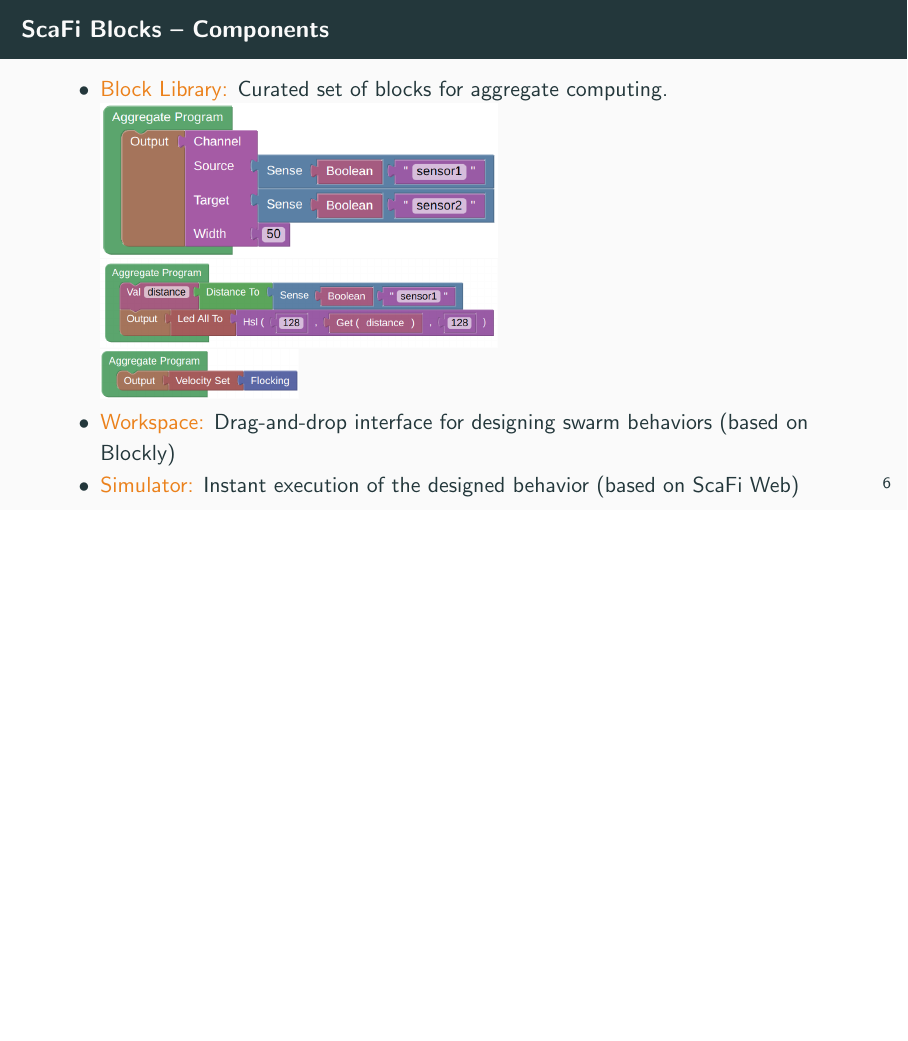
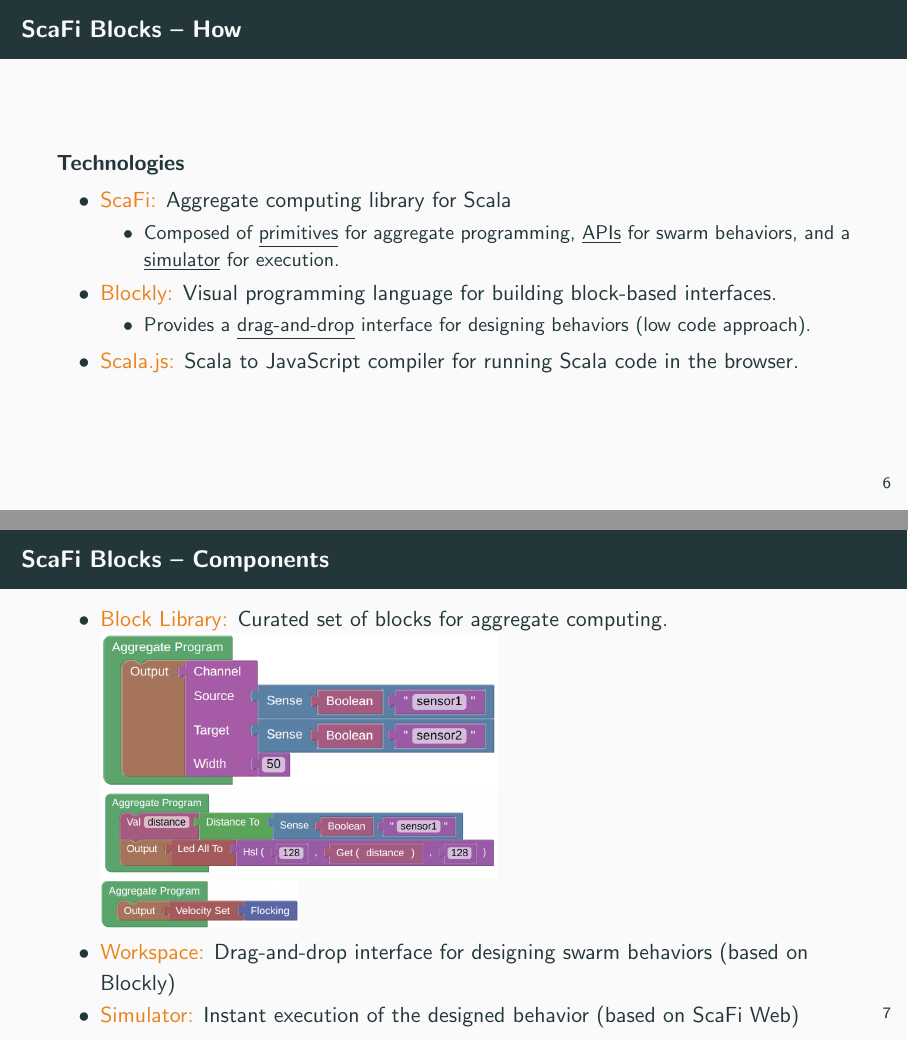
Before and after one commit to cric96/presentation-2024-coordination-scafi-web-blocks, LaTeX slides (presentation-2024-coordination-scafi-web-blocks.tex): page 8 of 12 before the commit and pages 8 and 9 of 13 after it, the two joined at a grey line, the shorter picture padded with empty space. Compiled offline with pdfLaTeX.

Commit message:
chore: add a slide about 'how' to effectively implement the toolchain

```diff
--- a/presentation-2024-coordination-scafi-web-blocks.tex
+++ b/presentation-2024-coordination-scafi-web-blocks.tex
@@ -166,6 +166,21 @@
 			\item \alert{Interactive} and \alert{intuitive} design and debugging
 		\end{itemize}}
 \end{frame}
+\begin{frame}{ScaFi Blocks -- How}
+	\begin{block}{Technologies}
+		\begin{itemize}
+			\item \alert{ScaFi:} Aggregate computing library for Scala
+			\begin{itemize}
+				\item Composed of \underline{primitives} for aggregate programming, \underline{APIs} for swarm behaviors, and a \underline{simulator} for execution.
+			\end{itemize}
+			\item \alert{Blockly:} Visual programming language for building block-based interfaces.
+			\begin{itemize}
+				\item Provides a \underline{drag-and-drop} interface for designing behaviors (low code approach).
+			\end{itemize}
+			\item \alert{Scala.js:} Scala to JavaScript compiler for running Scala code in the browser.
+		\end{itemize}
+	\end{block}
+\end{frame}
 \begin{frame}{ScaFi Blocks -- Components}
 	\begin{itemize}
 		\item \alert{Block Library:} Curated set of blocks for aggregate computing.
```
